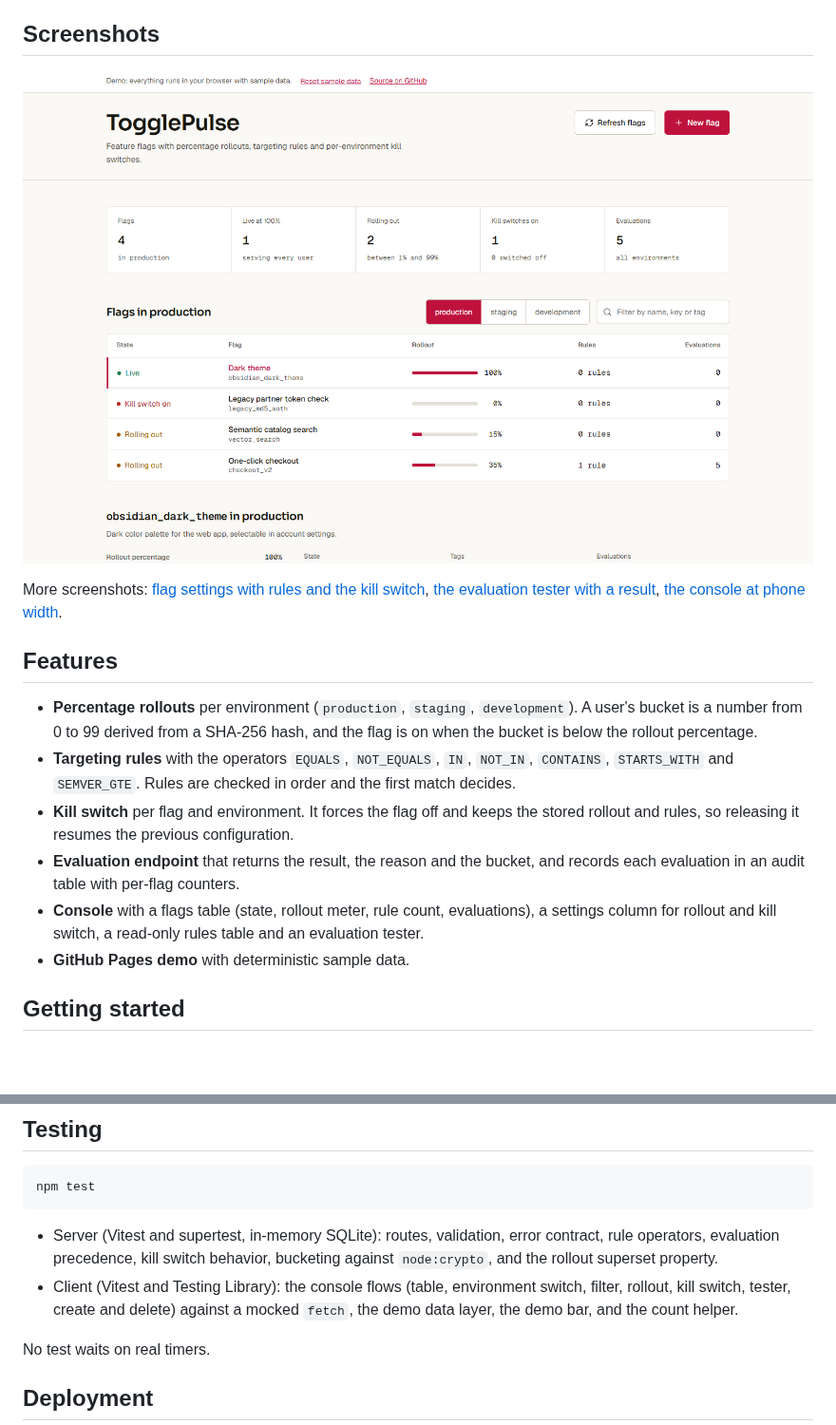
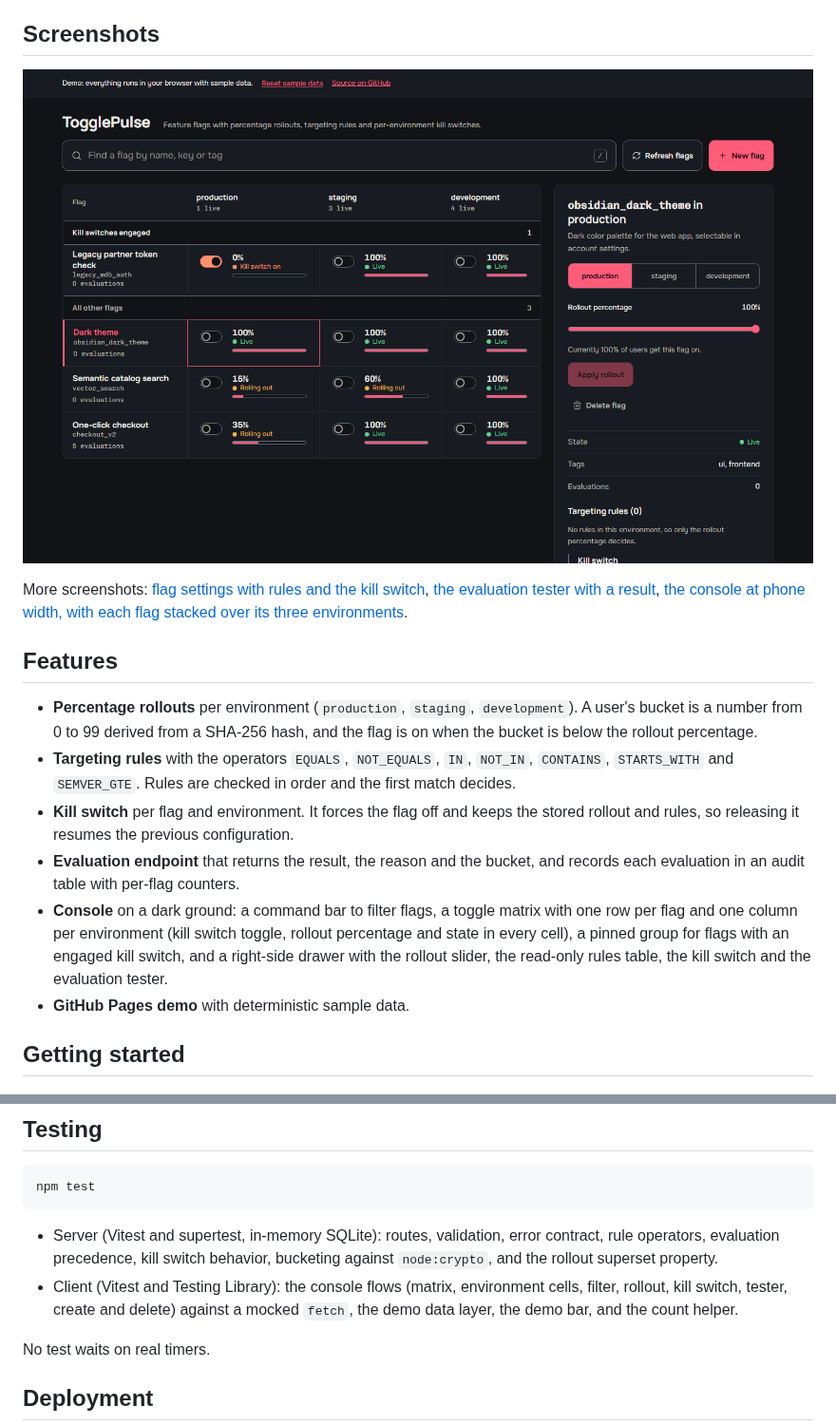
Before and after one commit to Taan1el/togglepulse, a Markdown page: README.md, 2 parts joined by grey strips. Shown at 95% size. Rendered like a GitHub page; pictures changed too: docs/screenshots/01-dashboard.png; blank space fills up the shorter version.

Commit message:
Raise control border contrast and refresh screenshots, README and changelog for the new look

````diff
--- a/README.md
+++ b/README.md
@@ -16,5 +16,5 @@ The demo runs entirely in your browser. The same evaluation and validation code
 
-More screenshots: [flag settings with rules and the kill switch](docs/screenshots/02-flag-settings.png), [the evaluation tester with a result](docs/screenshots/03-evaluation-tester.png), [the console at phone width](docs/screenshots/04-mobile.png).
+More screenshots: [flag settings with rules and the kill switch](docs/screenshots/02-flag-settings.png), [the evaluation tester with a result](docs/screenshots/03-evaluation-tester.png), [the console at phone width, with each flag stacked over its three environments](docs/screenshots/04-mobile.png).
 
 ## Features
 
@@ -22,7 +22,7 @@ More screenshots: [flag settings with rules and the kill switch](docs/screenshot
 - **Targeting rules** with the operators `EQUALS`, `NOT_EQUALS`, `IN`, `NOT_IN`, `CONTAINS`, `STARTS_WITH` and `SEMVER_GTE`. Rules are checked in order and the first match decides.
 - **Kill switch** per flag and environment. It forces the flag off and keeps the stored rollout and rules, so releasing it resumes the previous configuration.
 - **Evaluation endpoint** that returns the result, the reason and the bucket, and records each evaluation in an audit table with per-flag counters.
-- **Console** with a flags table (state, rollout meter, rule count, evaluations), a settings column for rollout and kill switch, a read-only rules table and an evaluation tester.
+- **Console** on a dark ground: a command bar to filter flags, a toggle matrix with one row per flag and one column per environment (kill switch toggle, rollout percentage and state in every cell), a pinned group for flags with an engaged kill switch, and a right-side drawer with the rollout slider, the read-only rules table, the kill switch and the evaluation tester.
 - **GitHub Pages demo** with deterministic sample data.
 
 ## Getting started
@@ -142,7 +142,7 @@ npm test
 ```
 
 - Server (Vitest and supertest, in-memory SQLite): routes, validation, error contract, rule operators, evaluation precedence, kill switch behavior, bucketing against `node:crypto`, and the rollout superset property.
-- Client (Vitest and Testing Library): the console flows (table, environment switch, filter, rollout, kill switch, tester, create and delete) against a mocked `fetch`, the demo data layer, the demo bar, and the count helper.
+- Client (Vitest and Testing Library): the console flows (matrix, environment cells, filter, rollout, kill switch, tester, create and delete) against a mocked `fetch`, the demo data layer, the demo bar, and the count helper.
 
 No test waits on real timers.
 
````
Also changed, not shown: other parts of README.md (+1 -1 lines), CHANGELOG.md (+8 -0 lines), docs/screenshots/02-flag-settings.png, docs/screenshots/03-evaluation-tester.png, docs/screenshots/04-mobile.png, 4 other files.
